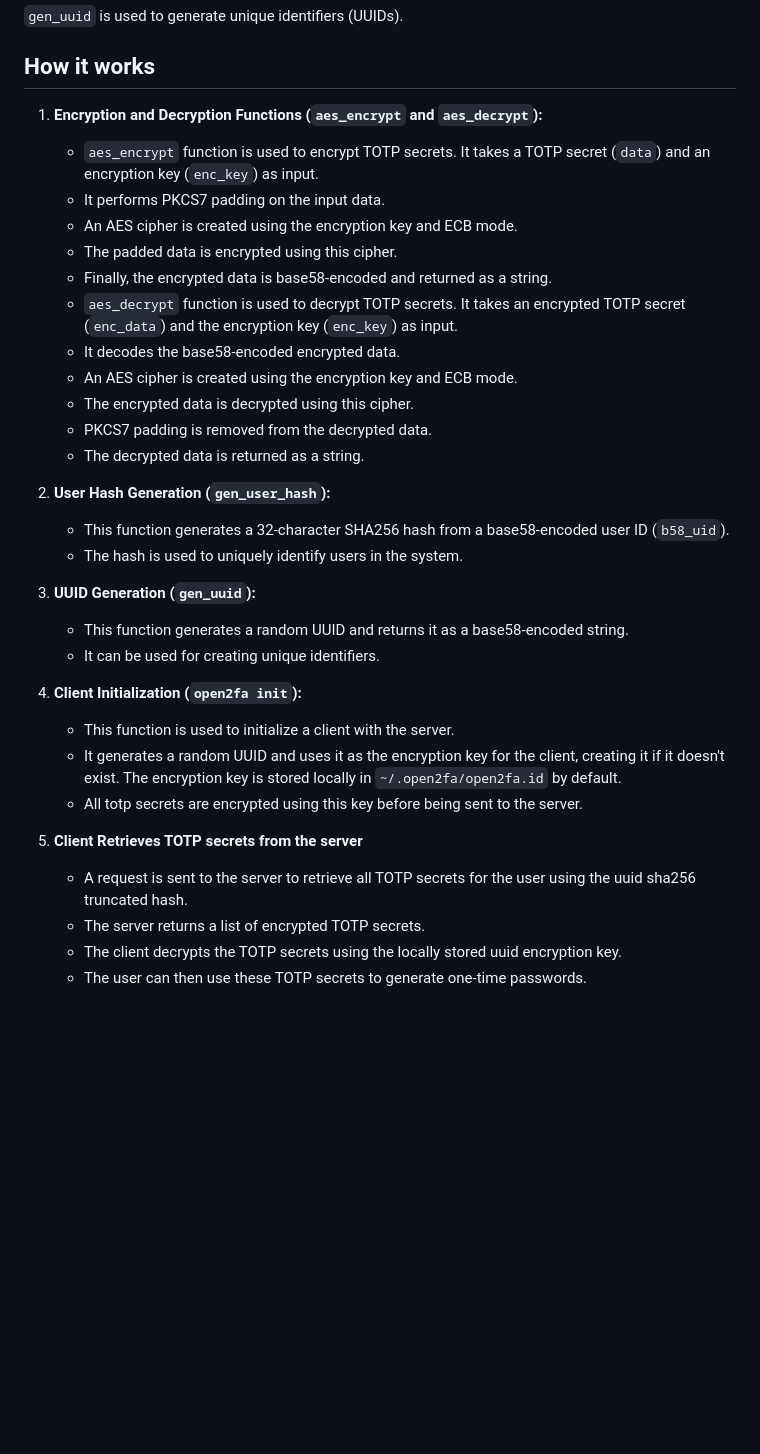
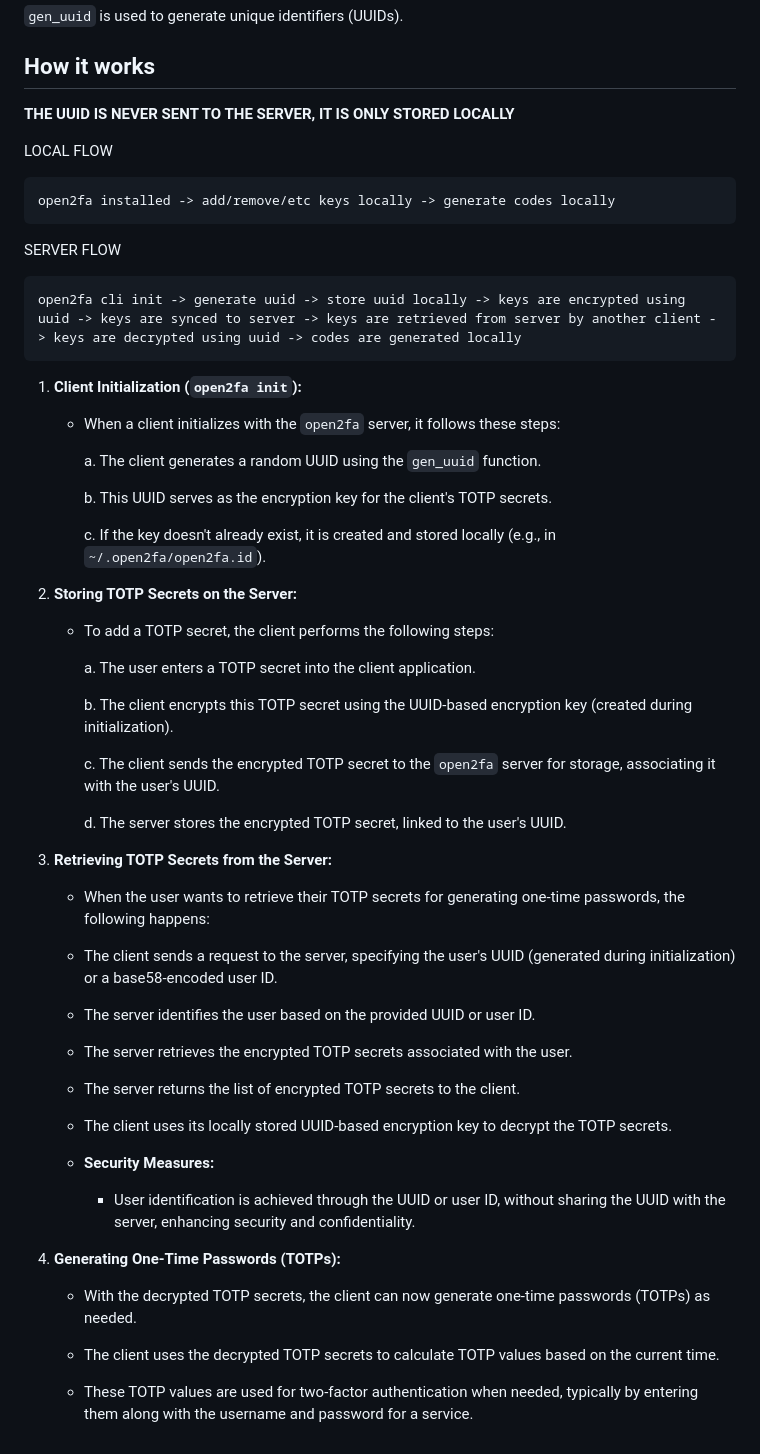
Before and after one commit to cc-d/open2fa-server, a Markdown page: README.md, the part around the change. Drawn GitHub-style; blank space fills up the shorter version.

````diff
--- a/README.md
+++ b/README.md
@@ -50,39 +50,64 @@ In the provided code, the security mechanisms are described as follows:
 
 ## How it works
 
-1. **Encryption and Decryption Functions (`aes_encrypt` and `aes_decrypt`):**
+**THE UUID IS NEVER SENT TO THE SERVER, IT IS ONLY STORED LOCALLY**
 
-   - `aes_encrypt` function is used to encrypt TOTP secrets. It takes a TOTP secret (`data`) and an encryption key (`enc_key`) as input.
-   - It performs PKCS7 padding on the input data.
-   - An AES cipher is created using the encryption key and ECB mode.
-   - The padded data is encrypted using this cipher.
-   - Finally, the encrypted data is base58-encoded and returned as a string.
-   - `aes_decrypt` function is used to decrypt TOTP secrets. It takes an encrypted TOTP secret (`enc_data`) and the encryption key (`enc_key`) as input.
-   - It decodes the base58-encoded encrypted data.
-   - An AES cipher is created using the encryption key and ECB mode.
-   - The encrypted data is decrypted using this cipher.
-   - PKCS7 padding is removed from the decrypted data.
-   - The decrypted data is returned as a string.
+LOCAL FLOW
 
-2. **User Hash Generation (`gen_user_hash`):**
+```
+open2fa installed -> add/remove/etc keys locally -> generate codes locally
+```
 
-   - This function generates a 32-character SHA256 hash from a base58-encoded user ID (`b58_uid`).
-   - The hash is used to uniquely identify users in the system.
+SERVER FLOW
 
-3. **UUID Generation (`gen_uuid`):**
+```
+open2fa cli init -> generate uuid -> store uuid locally -> keys are encrypted using uuid -> keys are synced to server -> keys are retrieved from server by another client -> keys are decrypted using uuid -> codes are generated locally
+```
 
-   - This function generates a random UUID and returns it as a base58-encoded string.
-   - It can be used for creating unique identifiers.
+1. **Client Initialization (`open2fa init`):**
 
-4. **Client Initialization (`open2fa init`):**
+   - When a client initializes with the `open2fa` server, it follows these steps:
 
-   - This function is used to initialize a client with the server.
-   - It generates a random UUID and uses it as the encryption key for the client, creating it if it doesn't exist. The encryption key is stored locally in `~/.open2fa/open2fa.id` by default.
-   - All totp secrets are encrypted using this key before being sent to the server.
+     a. The client generates a random UUID using the `gen_uuid` function.
 
-5. **Client Retrieves TOTP secrets from the server**
+     b. This UUID serves as the encryption key for the client's TOTP secrets.
 
-   - A request is sent to the server to retrieve all TOTP secrets for the user using the uuid sha256 truncated hash.
-   - The server returns a list of encrypted TOTP secrets.
-   - The client decrypts the TOTP secrets using the locally stored uuid encryption key.
-   - The user can then use these TOTP secrets to generate one-time passwords.
+     c. If the key doesn't already exist, it is created and stored locally (e.g., in `~/.open2fa/open2fa.id`).
+
+2. **Storing TOTP Secrets on the Server:**
+
+   - To add a TOTP secret, the client performs the following steps:
+
+     a. The user enters a TOTP secret into the client application.
+
+     b. The client encrypts this TOTP secret using the UUID-based encryption key (created during initialization).
+
+     c. The client sends the encrypted TOTP secret to the `open2fa` server for storage, associating it with the user's UUID.
+
+     d. The server stores the encrypted TOTP secret, linked to the user's UUID.
+
+3. **Retrieving TOTP Secrets from the Server:**
+
+   - When the user wants to retrieve their TOTP secrets for generating one-time passwords, the following happens:
+
+   - The client sends a request to the server, specifying the user's UUID (generated during initialization) or a base58-encoded user ID.
+
+   - The server identifies the user based on the provided UUID or user ID.
+
+   - The server retrieves the encrypted TOTP secrets associated with the user.
+
+   - The server returns the list of encrypted TOTP secrets to the client.
+
+   - The client uses its locally stored UUID-based encryption key to decrypt the TOTP secrets.
+
+   - **Security Measures:**
+
+     - User identification is achieved through the UUID or user ID, without sharing the UUID with the server, enhancing security and confidentiality.
+
+4. **Generating One-Time Passwords (TOTPs):**
+
+   - With the decrypted TOTP secrets, the client can now generate one-time passwords (TOTPs) as needed.
+
+   - The client uses the decrypted TOTP secrets to calculate TOTP values based on the current time.
+
+   - These TOTP values are used for two-factor authentication when needed, typically by entering them along with the username and password for a service.
````
